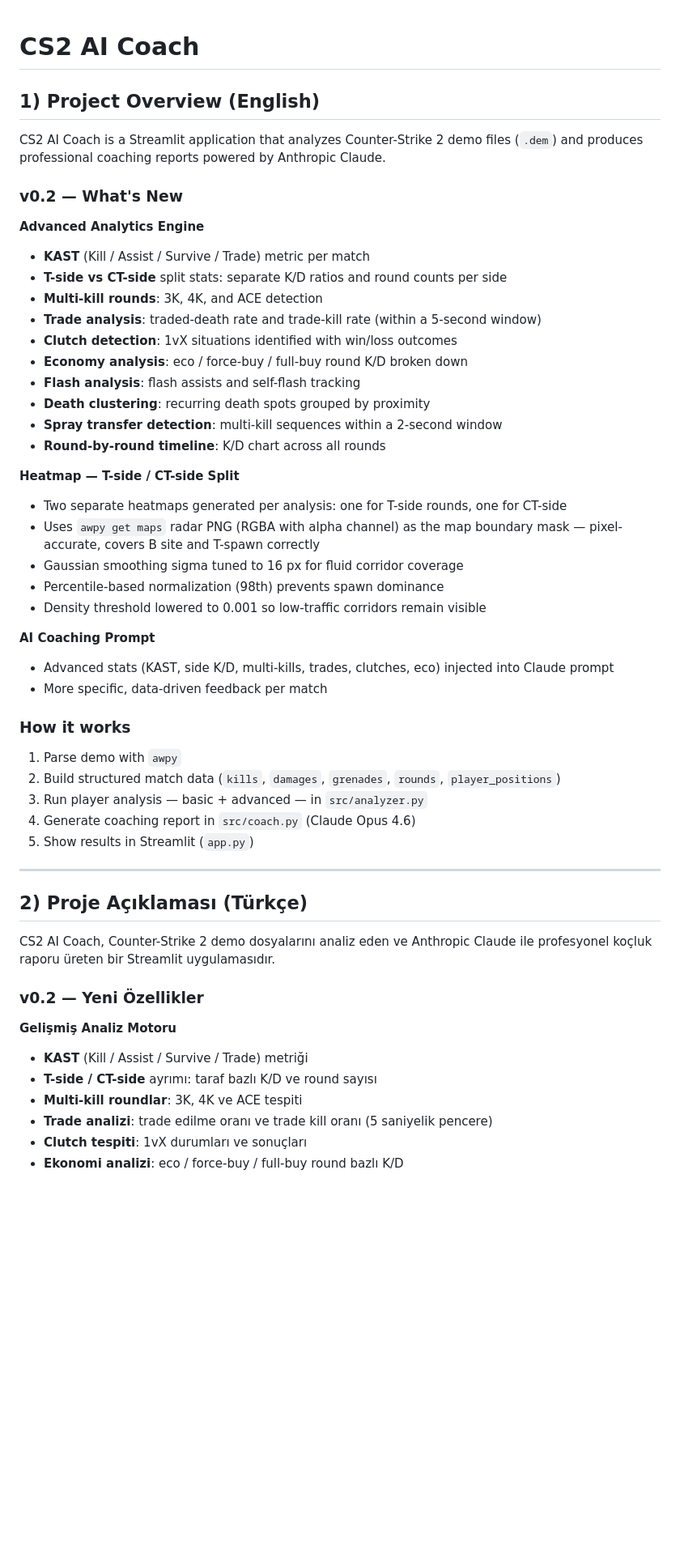
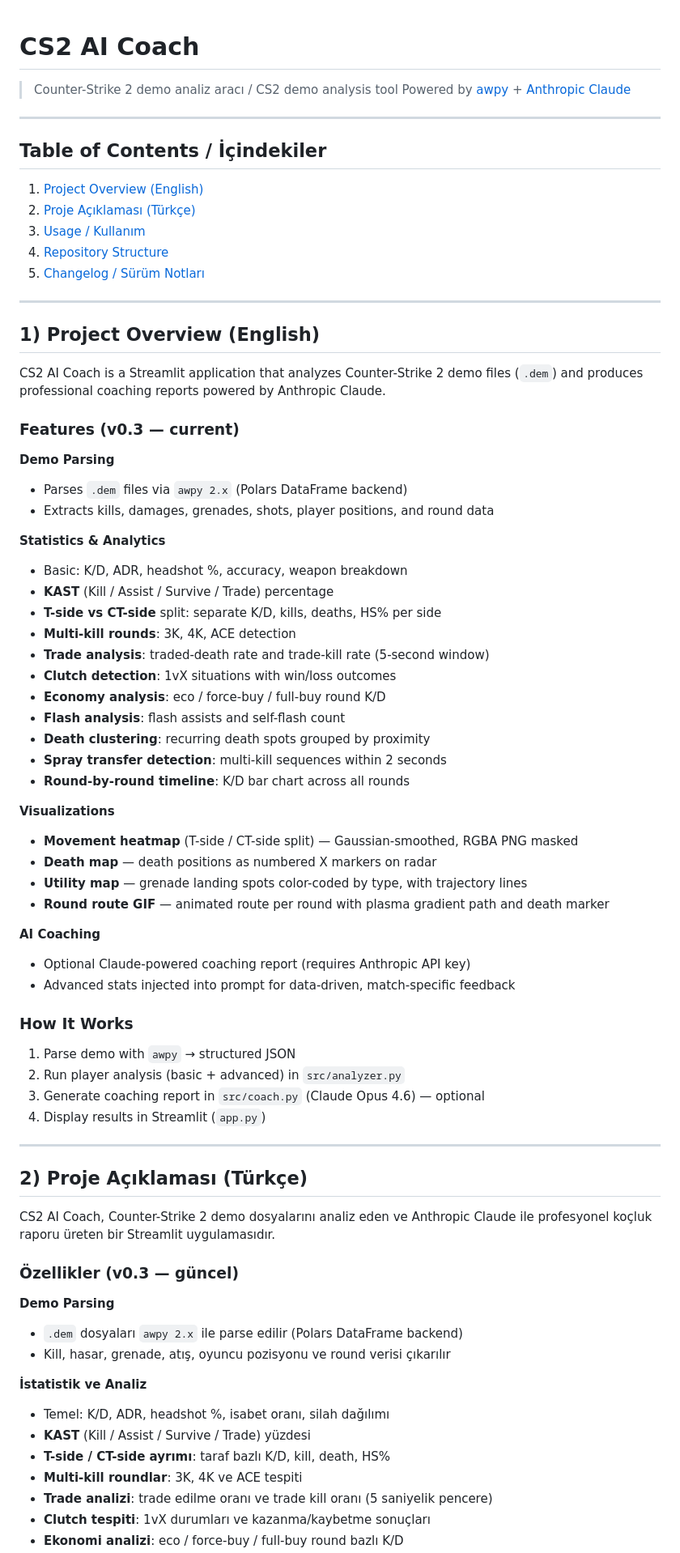
Before and after one commit to berkayaydin246-lang/cs2-AI-analist, a Markdown page: README.md, the part around one of its changes. Shown at 81% size. GitHub-like rendering; blank space fills up the shorter version.

```diff
--- a/README.md
+++ b/README.md
@@ -1,40 +1,58 @@
 # CS2 AI Coach
+
+> Counter-Strike 2 demo analiz aracı / CS2 demo analysis tool
+> Powered by [awpy](https://github.com/pnxenopoulos/awpy) + [Anthropic Claude](https://anthropic.com)
+
+---
+
+## Table of Contents / İçindekiler
+
+1. [Project Overview (English)](#1-project-overview-english)
+2. [Proje Açıklaması (Türkçe)](#2-proje-açıklaması-türkçe)
+3. [Usage / Kullanım](#3-usage--kullanım)
+4. [Repository Structure](#4-repository-structure)
+5. [Changelog / Sürüm Notları](#5-changelog--sürüm-notları)
+
+---
 
 ## 1) Project Overview (English)
 
 CS2 AI Coach is a Streamlit application that analyzes Counter-Strike 2 demo files (`.dem`) and produces professional coaching reports powered by Anthropic Claude.
 
-### v0.2 — What's New
+### Features (v0.3 — current)
 
-**Advanced Analytics Engine**
-- **KAST** (Kill / Assist / Survive / Trade) metric per match
-- **T-side vs CT-side** split stats: separate K/D ratios and round counts per side
-- **Multi-kill rounds**: 3K, 4K, and ACE detection
-- **Trade analysis**: traded-death rate and trade-kill rate (within a 5-second window)
-- **Clutch detection**: 1vX situations identified with win/loss outcomes
-- **Economy analysis**: eco / force-buy / full-buy round K/D broken down
-- **Flash analysis**: flash assists and self-flash tracking
+**Demo Parsing**
+- Parses `.dem` files via `awpy 2.x` (Polars DataFrame backend)
+- Extracts kills, damages, grenades, shots, player positions, and round data
+
+**Statistics & Analytics**
+- Basic: K/D, ADR, headshot %, accuracy, weapon breakdown
+- **KAST** (Kill / Assist / Survive / Trade) percentage
+- **T-side vs CT-side** split: separate K/D, kills, deaths, HS% per side
+- **Multi-kill rounds**: 3K, 4K, ACE detection
+- **Trade analysis**: traded-death rate and trade-kill rate (5-second window)
+- **Clutch detection**: 1vX situations with win/loss outcomes
+- **Economy analysis**: eco / force-buy / full-buy round K/D
+- **Flash analysis**: flash assists and self-flash count
 - **Death clustering**: recurring death spots grouped by proximity
-- **Spray transfer detection**: multi-kill sequences within a 2-second window
-- **Round-by-round timeline**: K/D chart across all rounds
+- **Spray transfer detection**: multi-kill sequences within 2 seconds
+- **Round-by-round timeline**: K/D bar chart across all rounds
 
-**Heatmap — T-side / CT-side Split**
-- Two separate heatmaps generated per analysis: one for T-side rounds, one for CT-side
-- Uses `awpy get maps` radar PNG (RGBA with alpha channel) as the map boundary mask — pixel-accurate, covers B site and T-spawn correctly
-- Gaussian smoothing sigma tuned to 16 px for fluid corridor coverage
-- Percentile-based normalization (98th) prevents spawn dominance
-- Density threshold lowered to 0.001 so low-traffic corridors remain visible
+**Visualizations**
+- **Movement heatmap** (T-side / CT-side split) — Gaussian-smoothed, RGBA PNG masked
+- **Death map** — death positions as numbered X markers on radar
+- **Utility map** — grenade landing spots color-coded by type, with trajectory lines
+- **Round route GIF** — animated route per round with plasma gradient path and death marker
 
-**AI Coaching Prompt**
-- Advanced stats (KAST, side K/D, multi-kills, trades, clutches, eco) injected into Claude prompt
-- More specific, data-driven feedback per match
+**AI Coaching**
+- Optional Claude-powered coaching report (requires Anthropic API key)
+- Advanced stats injected into prompt for data-driven, match-specific feedback
 
-### How it works
-1. Parse demo with `awpy`
-2. Build structured match data (`kills`, `damages`, `grenades`, `rounds`, `player_positions`)
-3. Run player analysis — basic + advanced — in `src/analyzer.py`
-4. Generate coaching report in `src/coach.py` (Claude Opus 4.6)
-5. Show results in Streamlit (`app.py`)
+### How It Works
+1. Parse demo with `awpy` → structured JSON
+2. Run player analysis (basic + advanced) in `src/analyzer.py`
+3. Generate coaching report in `src/coach.py` (Claude Opus 4.6) — optional
+4. Display results in Streamlit (`app.py`)
 
 ---
 
@@ -42,12 +60,17 @@ CS2 AI Coach is a Streamlit application that analyzes Counter-Strike 2 demo file
 
 CS2 AI Coach, Counter-Strike 2 demo dosyalarını analiz eden ve Anthropic Claude ile profesyonel koçluk raporu üreten bir Streamlit uygulamasıdır.
 
-### v0.2 — Yeni Özellikler
+### Özellikler (v0.3 — güncel)
 
-**Gelişmiş Analiz Motoru**
-- **KAST** (Kill / Assist / Survive / Trade) metriği
-- **T-side / CT-side** ayrımı: taraf bazlı K/D ve round sayısı
+**Demo Parsing**
+- `.dem` dosyaları `awpy 2.x` ile parse edilir (Polars DataFrame backend)
+- Kill, hasar, grenade, atış, oyuncu pozisyonu ve round verisi çıkarılır
+
+**İstatistik ve Analiz**
+- Temel: K/D, ADR, headshot %, isabet oranı, silah dağılımı
+- **KAST** (Kill / Assist / Survive / Trade) yüzdesi
+- **T-side / CT-side ayrımı**: taraf bazlı K/D, kill, death, HS%
 - **Multi-kill roundlar**: 3K, 4K ve ACE tespiti
 - **Trade analizi**: trade edilme oranı ve trade kill oranı (5 saniyelik pencere)
-- **Clutch tespiti**: 1vX durumları ve sonuçları
+- **Clutch tespiti**: 1vX durumları ve kazanma/kaybetme sonuçları
 - **Ekonomi analizi**: eco / force-buy / full-buy round bazlı K/D
```
Also changed, not shown: other parts of README.md (+124 -83 lines).
